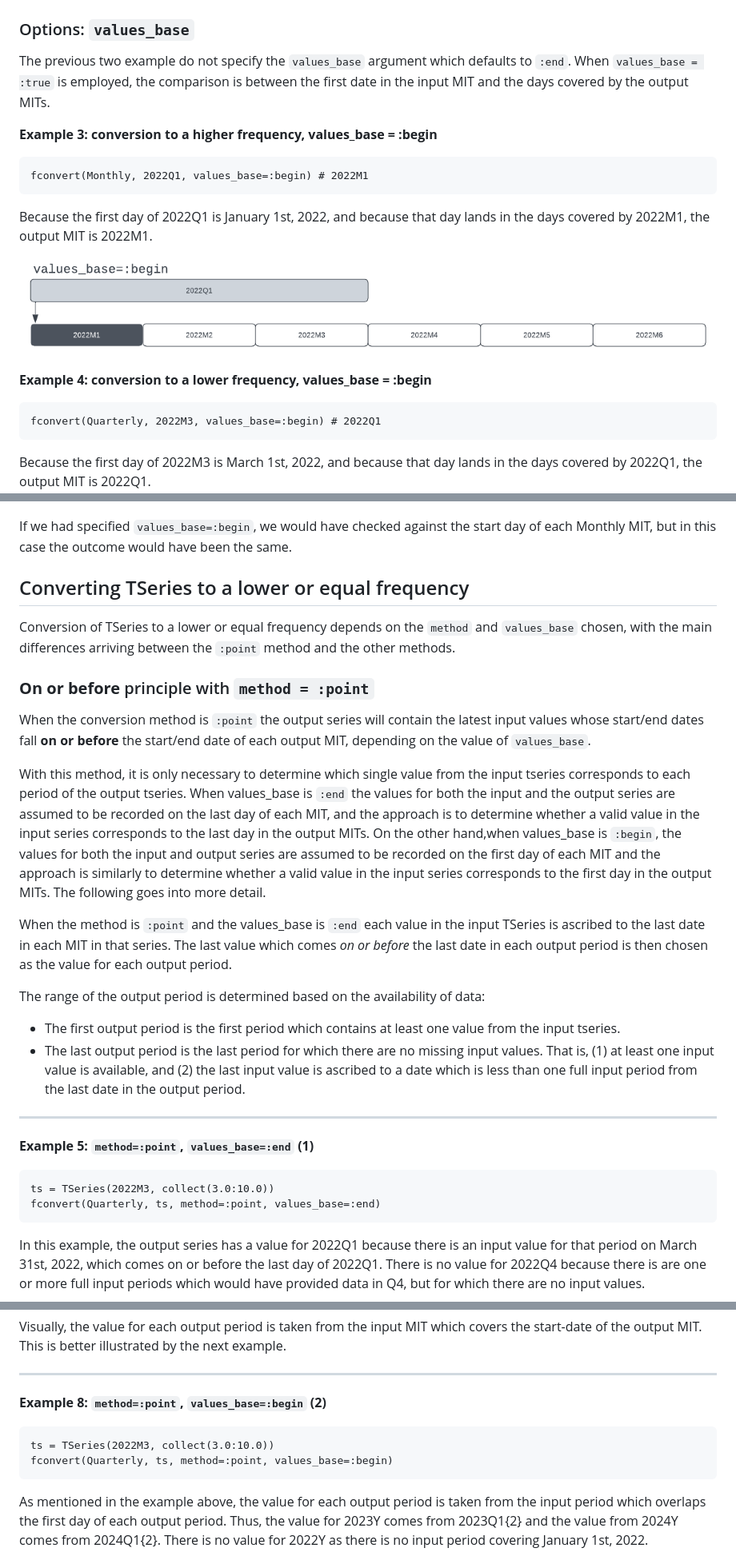
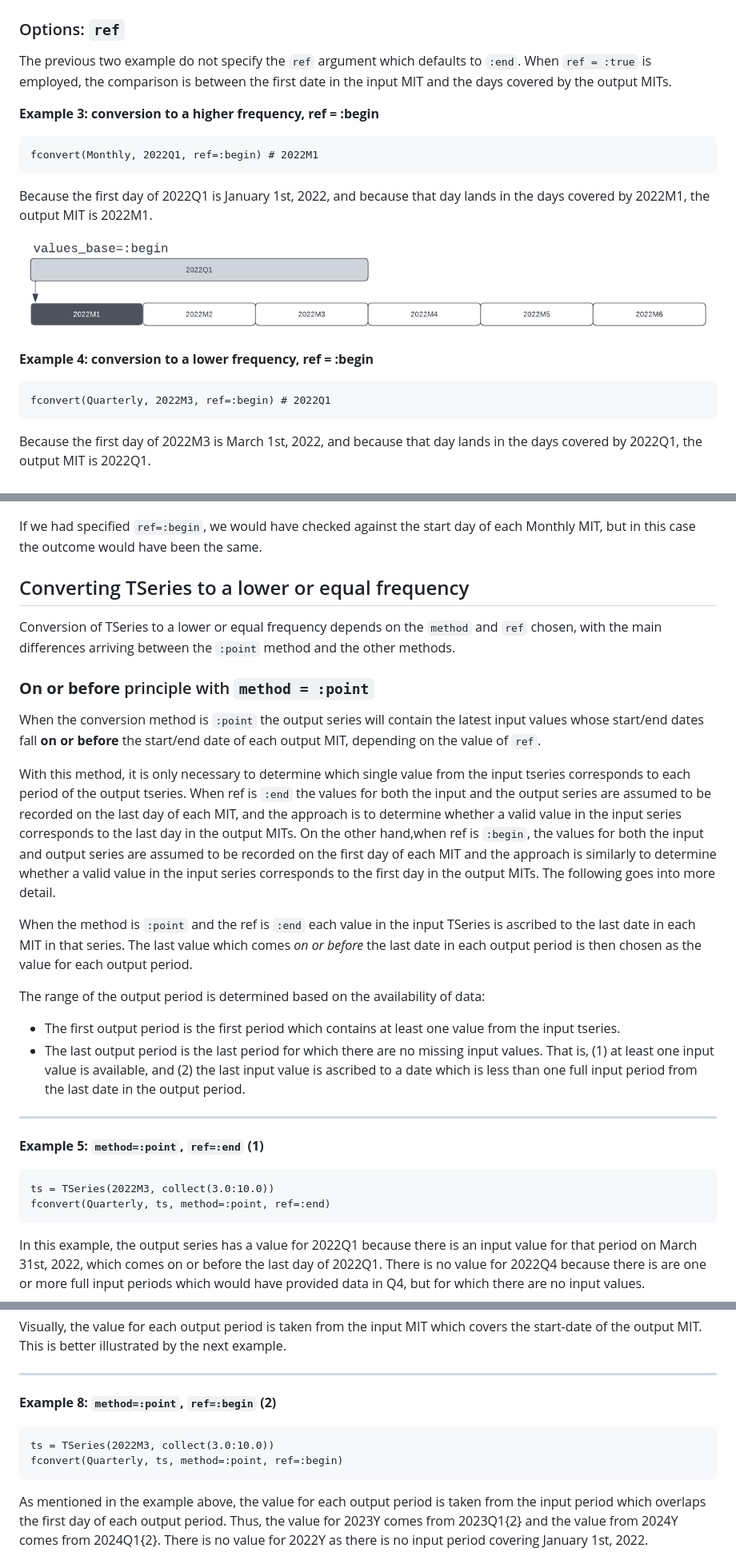
Before and after one commit to bankofcanada/DocsEcon.jl, a Markdown page: src/DesignPapers/frequency_conversions.md, 3 parts joined by grey strips. Shown: that part at 80% size. Rendered like a GitHub page.

````diff
--- a/src/DesignPapers/frequency_conversions.md
+++ b/src/DesignPapers/frequency_conversions.md
@@ -18,20 +18,20 @@ fconvert(Quarterly, 2022M3) # 2022Q1
 Because the last day of 2022M3 is March 31st, 2022, and because that day lands in the days covered by 2022Q1, the output MIT is 2022Q1.
 ![Conversion of an MIT](../assets/fconvert/mit_end_2.png)
 
-### Options: `values_base`
-The previous two example do not specify the `values_base` argument which defaults to `:end`. When `values_base = :true` is employed, the comparison is between the first date in the input MIT and the days covered by the output MITs.
+### Options: `ref`
+The previous two example do not specify the `ref` argument which defaults to `:end`. When `ref = :true` is employed, the comparison is between the first date in the input MIT and the days covered by the output MITs.
 
-**Example 3: conversion to a higher frequency, values_base = :begin**
+**Example 3: conversion to a higher frequency, ref = :begin**
 ```
-fconvert(Monthly, 2022Q1, values_base=:begin) # 2022M1
+fconvert(Monthly, 2022Q1, ref=:begin) # 2022M1
 ```
 Because the first day of 2022Q1 is January 1st, 2022, and because that day lands in the days covered by 2022M1, the output MIT is 2022M1.
 ![Conversion of an MIT](../assets/fconvert/mit_begin_1.png)
 
 
-**Example 4: conversion to a lower frequency, values_base = :begin**
+**Example 4: conversion to a lower frequency, ref = :begin**
 ```
-fconvert(Quarterly, 2022M3, values_base=:begin) # 2022Q1
+fconvert(Quarterly, 2022M3, ref=:begin) # 2022Q1
 ```
 Because the first day of 2022M3 is March 1st, 2022, and because that day lands in the days covered by 2022Q1, the output MIT is 2022Q1.
 ![Conversion of an MIT](../assets/fconvert/mit_begin_2.png)
@@ -174,17 +174,17 @@ The days covered by 2022Q2 include the end-days of three months, 2022M4, 2022M5,
 
 ![Conversion of an MIT UnitRange](../assets/fconvert/tseries_even.png)
 
-If we had specified `values_base=:begin`, we would have checked against the start day of each Monthly MIT, but in this case the outcome would have been the same.
+If we had specified `ref=:begin`, we would have checked against the start day of each Monthly MIT, but in this case the outcome would have been the same.
 
 ## Converting TSeries to a lower or equal frequency
-Conversion of TSeries to a lower or equal frequency depends on the `method` and `values_base` chosen, with the main differences arriving between the `:point` method and the other methods.
+Conversion of TSeries to a lower or equal frequency depends on the `method` and `ref` chosen, with the main differences arriving between the `:point` method and the other methods.
 
 ### **On or before** principle with `method = :point`
-When the conversion method is `:point` the output series will contain the latest input values whose start/end dates fall **on or before** the start/end date of each output MIT, depending on the value of `values_base`.
+When the conversion method is `:point` the output series will contain the latest input values whose start/end dates fall **on or before** the start/end date of each output MIT, depending on the value of `ref`.
 
-With this method, it is only necessary to determine which single value from the input tseries corresponds to each period of the output tseries. When values_base is `:end` the values for both the input and the output series are assumed to be recorded on the last day of each MIT, and the approach is to determine whether a valid value in the input series corresponds to the last day in the output MITs. On the other hand,when values_base is `:begin`, the values for both the input and output series are assumed to be recorded on the first day of each MIT and the approach is similarly to determine whether a valid value in the input series corresponds to the first day in the output MITs. The following goes into  more detail.
+With this method, it is only necessary to determine which single value from the input tseries corresponds to each period of the output tseries. When ref is `:end` the values for both the input and the output series are assumed to be recorded on the last day of each MIT, and the approach is to determine whether a valid value in the input series corresponds to the last day in the output MITs. On the other hand,when ref is `:begin`, the values for both the input and output series are assumed to be recorded on the first day of each MIT and the approach is similarly to determine whether a valid value in the input series corresponds to the first day in the output MITs. The following goes into  more detail.
 
-When the method is `:point` and the values_base is `:end` each value in the input TSeries is ascribed to the last date in each MIT in that series. The last value which comes *on or before* the last date in each output period is then chosen as the value for each output period.
+When the method is `:point` and the ref is `:end` each value in the input TSeries is ascribed to the last date in each MIT in that series. The last value which comes *on or before* the last date in each output period is then chosen as the value for each output period.
 
 The range of the output period is determined based on the availability of data:
 * The first output period is the first period which contains at least one value from the input tseries.
@@ -192,10 +192,10 @@ The range of the output period is determined based on the availability of data:
 
 ---
 
-**Example 5: `method=:point`, `values_base=:end` (1)**
+**Example 5: `method=:point`, `ref=:end` (1)**
 ```
 ts = TSeries(2022M3, collect(3.0:10.0))
-fconvert(Quarterly, ts, method=:point, values_base=:end)
+fconvert(Quarterly, ts, method=:point, ref=:end)
 ```
 In this example, the output series has a value for 2022Q1 because there is an input value for that period on March 31st, 2022, which comes on or before the last day of 2022Q1. There is no value for 2022Q4 because there is are one or more full input periods which would have provided data in Q4, but for which there are no input values.
 
@@ -237,10 +237,10 @@ Visually, the value for each output period is taken from the input MIT which cov
 
 ---
 
-**Example 8: `method=:point`, `values_base=:begin` (2)**
+**Example 8: `method=:point`, `ref=:begin` (2)**
 ```
 ts = TSeries(2022M3, collect(3.0:10.0))
-fconvert(Quarterly, ts, method=:point, values_base=:begin)
+fconvert(Quarterly, ts, method=:point, ref=:begin)
 ```
 As mentioned in the example above, the value for each output period is taken from the input period which overlaps the first day of each output period. Thus, the value for 2023Y comes from 2023Q1{2} and the value from 2024Y comes from 2024Q1{2}. There is no value for 2022Y as there is no input period covering January 1st, 2022.
 
````
Also changed, not shown: other parts of src/DesignPapers/frequency_conversions.md (+30 -30 lines).
